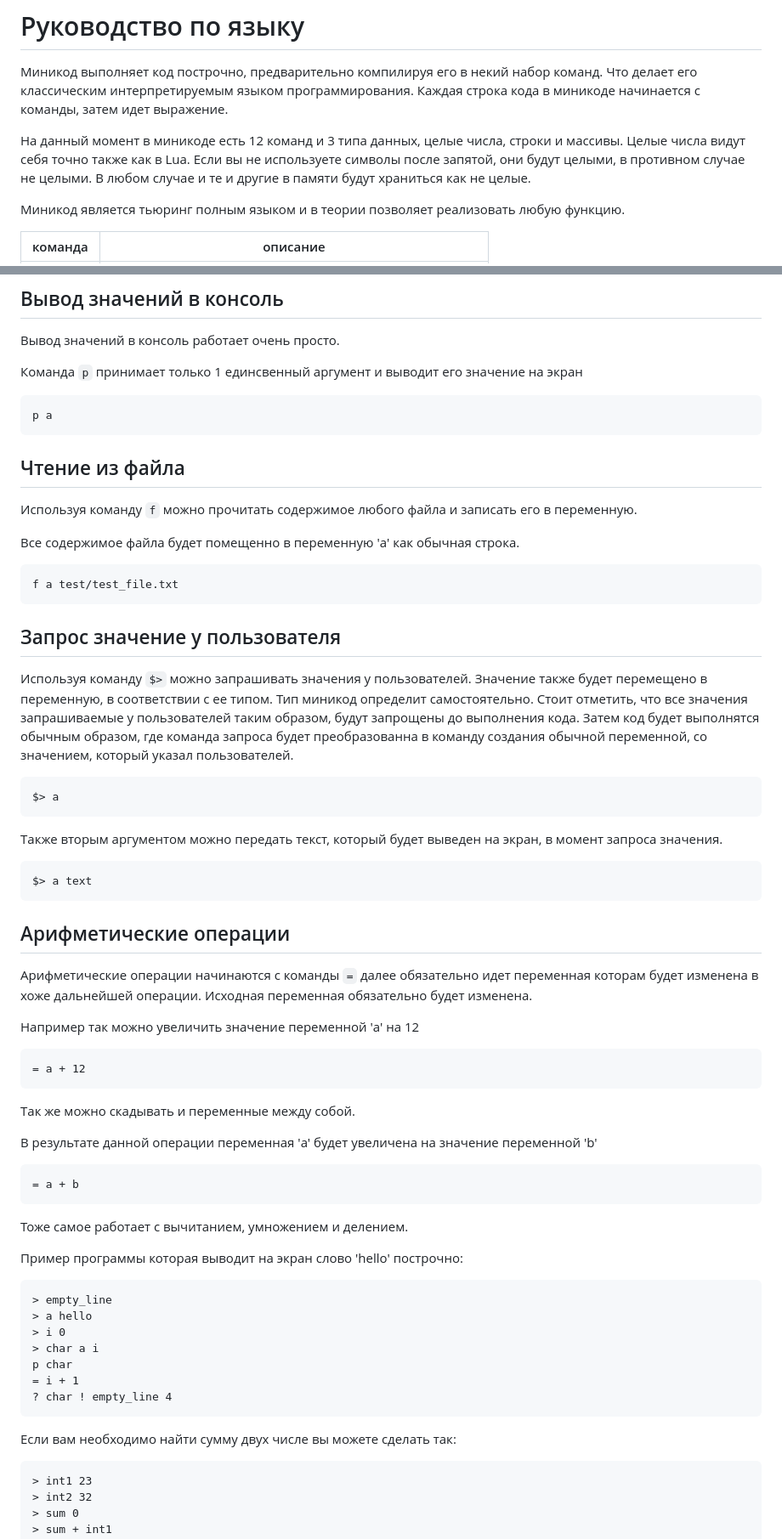
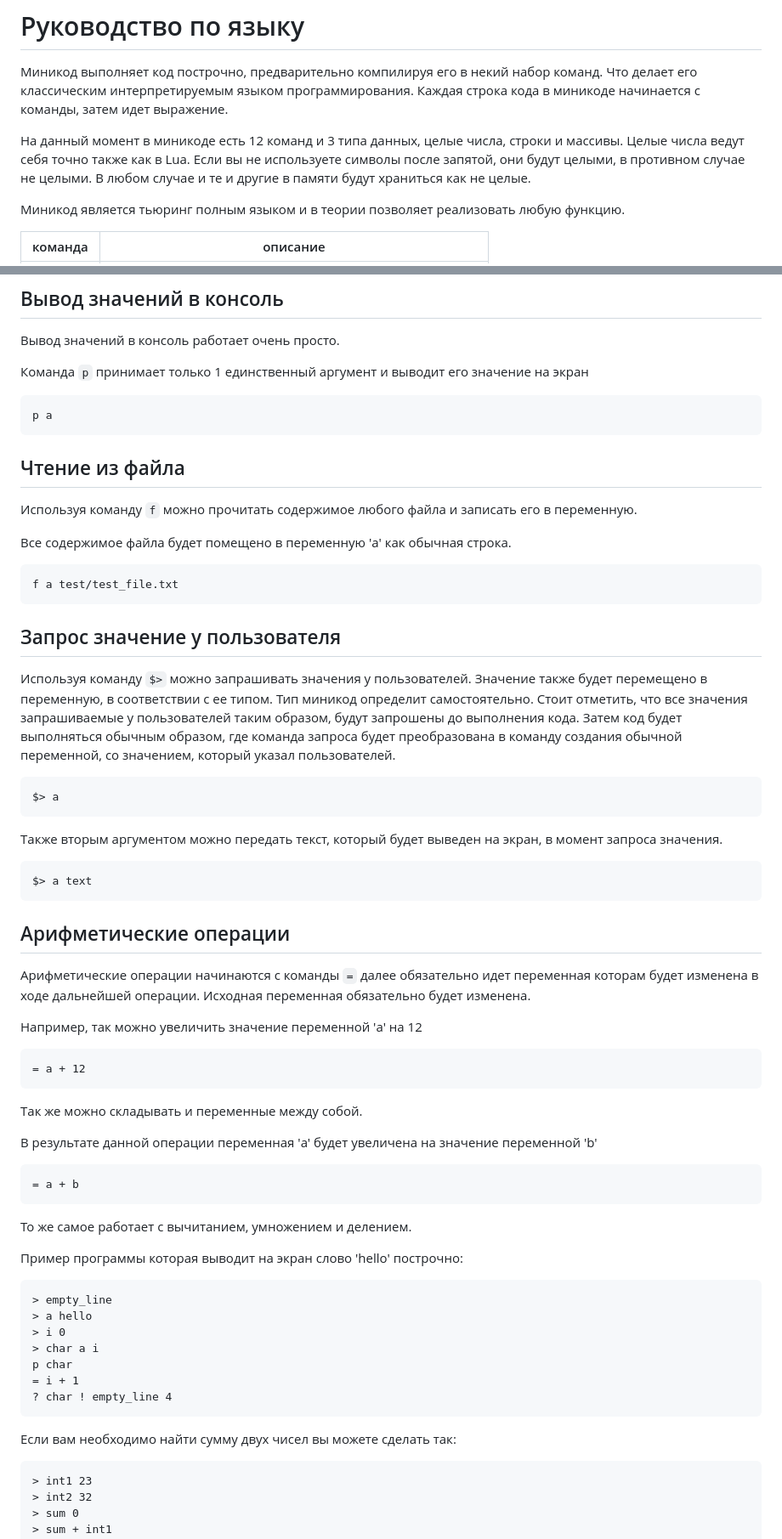
Before and after one commit to leonovk/minicode, a Markdown page: docs/ru.md, 2 parts joined by grey strips. Shown: that part at 85% size. Rendered like a GitHub page.

````diff
--- a/docs/ru.md
+++ b/docs/ru.md
@@ -3,7 +3,7 @@
 Миникод выполняет код построчно, предварительно компилируя его в некий набор команд. Что делает его классическим интерпретируемым языком программирования. Каждая строка кода в миникоде начинается с команды, затем идет выражение.
 
 На данный момент в миникоде есть 12 команд и 3 типа данных, целые числа, строки и массивы.
-Целые числа видут себя точно также как в Lua. Если вы не используете символы после запятой, они будут целыми, в противном случае не целыми. В любом случае и те и другие в памяти будут храниться как не целые.
+Целые числа ведут себя точно также как в Lua. Если вы не используете символы после запятой, они будут целыми, в противном случае не целыми. В любом случае и те и другие в памяти будут храниться как не целые.
 
 Миникод является тьюринг полным языком и в теории позволяет реализовать любую функцию.
 
@@ -116,7 +116,7 @@ p o
 
 Вывод значений в консоль работает очень просто.
 
-Команда `p` принимает только 1 единсвенный аргумент и выводит его значение на экран
+Команда `p` принимает только 1 единственный аргумент и выводит его значение на экран
 
 ```mc
 p a
@@ -126,7 +126,7 @@ p a
 
 Используя команду `f` можно прочитать содержимое любого файла и записать его в переменную.
 
-Все содержимое файла будет помещенно в переменную 'a' как обычная строка.
+Все содержимое файла будет помещено в переменную 'a' как обычная строка.
 
 ```mc
 f a test/test_file.txt
@@ -134,7 +134,7 @@ f a test/test_file.txt
 
 ## Запрос значение у пользователя
 
-Используя команду `$>` можно запрашивать значения у пользователей. Значение также будет перемещено в переменную, в соответствии с ее типом. Тип миникод определит самостоятельно. Стоит отметить, что все значения запрашиваемые у пользователей таким образом, будут запрощены до выполнения кода. Затем код будет выполнятся обычным образом, где команда запроса будет преобразованна в команду создания обычной переменной, со значением, который указал пользователей.
+Используя команду `$>` можно запрашивать значения у пользователей. Значение также будет перемещено в переменную, в соответствии с ее типом. Тип миникод определит самостоятельно. Стоит отметить, что все значения запрашиваемые у пользователей таким образом, будут запрошены до выполнения кода. Затем код будет выполняться обычным образом, где команда запроса будет преобразована в команду создания обычной переменной, со значением, который указал пользователей.
 
 ```mc
 $> a
@@ -148,15 +148,15 @@ $> a text
 
 ## Арифметические операции
 
-Арифметические операции начинаются с команды `=` далее обязательно идет переменная которам будет изменена в хоже дальнейшей операции. Исходная переменная обязательно будет изменена.
+Арифметические операции начинаются с команды `=` далее обязательно идет переменная которам будет изменена в ходе дальнейшей операции. Исходная переменная обязательно будет изменена.
 
-Например так можно увеличить значение переменной 'a' на 12
+Например, так можно увеличить значение переменной 'a' на 12
 
 ```mc
 = a + 12
 ```
 
-Так же можно скадывать и переменные между собой.
+Так же можно складывать и переменные между собой.
 
 В результате данной операции переменная 'a' будет увеличена на значение переменной 'b'
 
@@ -164,7 +164,7 @@ $> a text
 = a + b
 ```
 
-Тоже самое работает с вычитанием, умножением и делением.
+То же самое работает с вычитанием, умножением и делением.
 
 Пример программы которая выводит на экран слово 'hello' построчно:
 
@@ -178,7 +178,7 @@ p char
 ? char ! empty_line 4
 ```
 
-Если вам необходимо найти сумму двух числе вы можете сделать так:
+Если вам необходимо найти сумму двух чисел вы можете сделать так:
 
 ```mc
 > int1 23
````
Also changed, not shown: other parts of docs/ru.md (+12 -12 lines).
